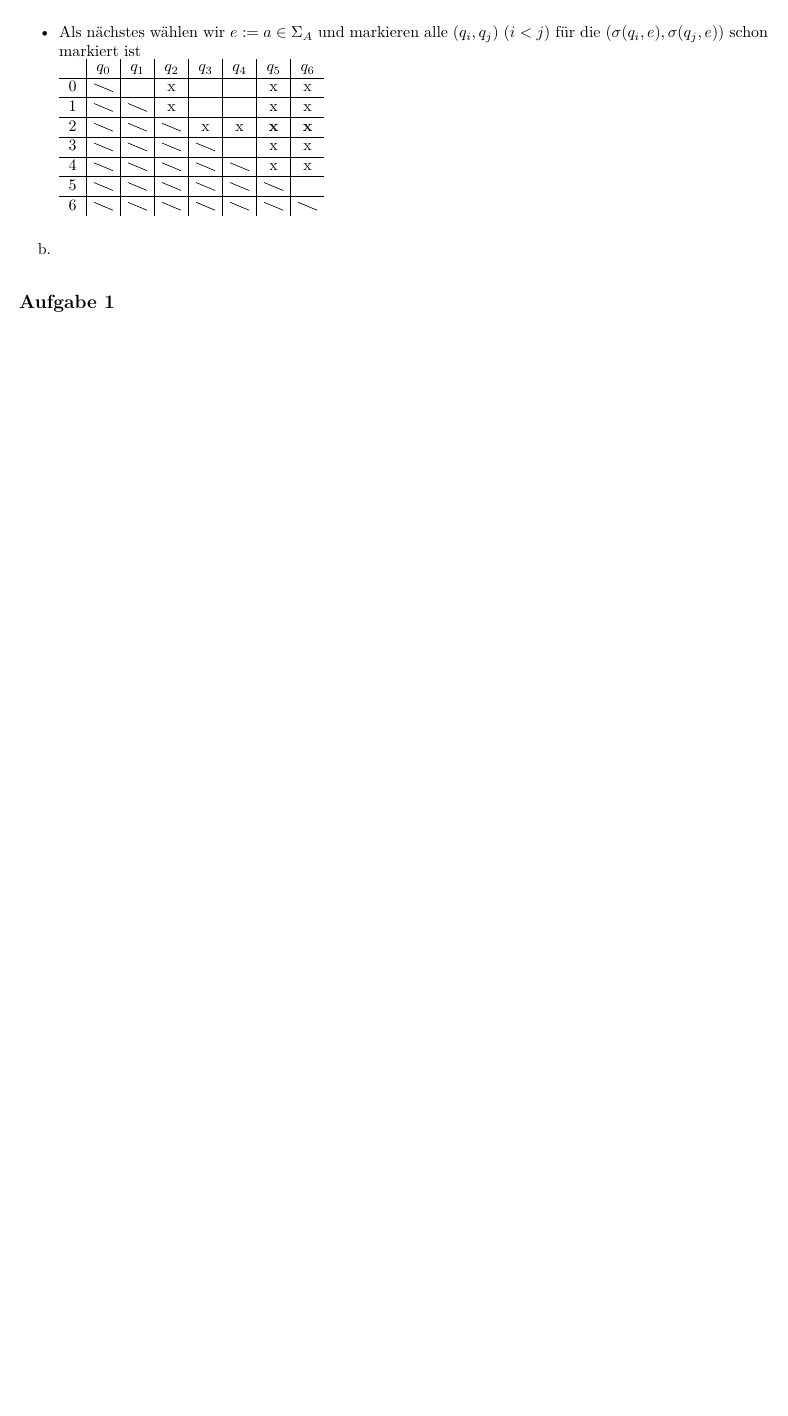
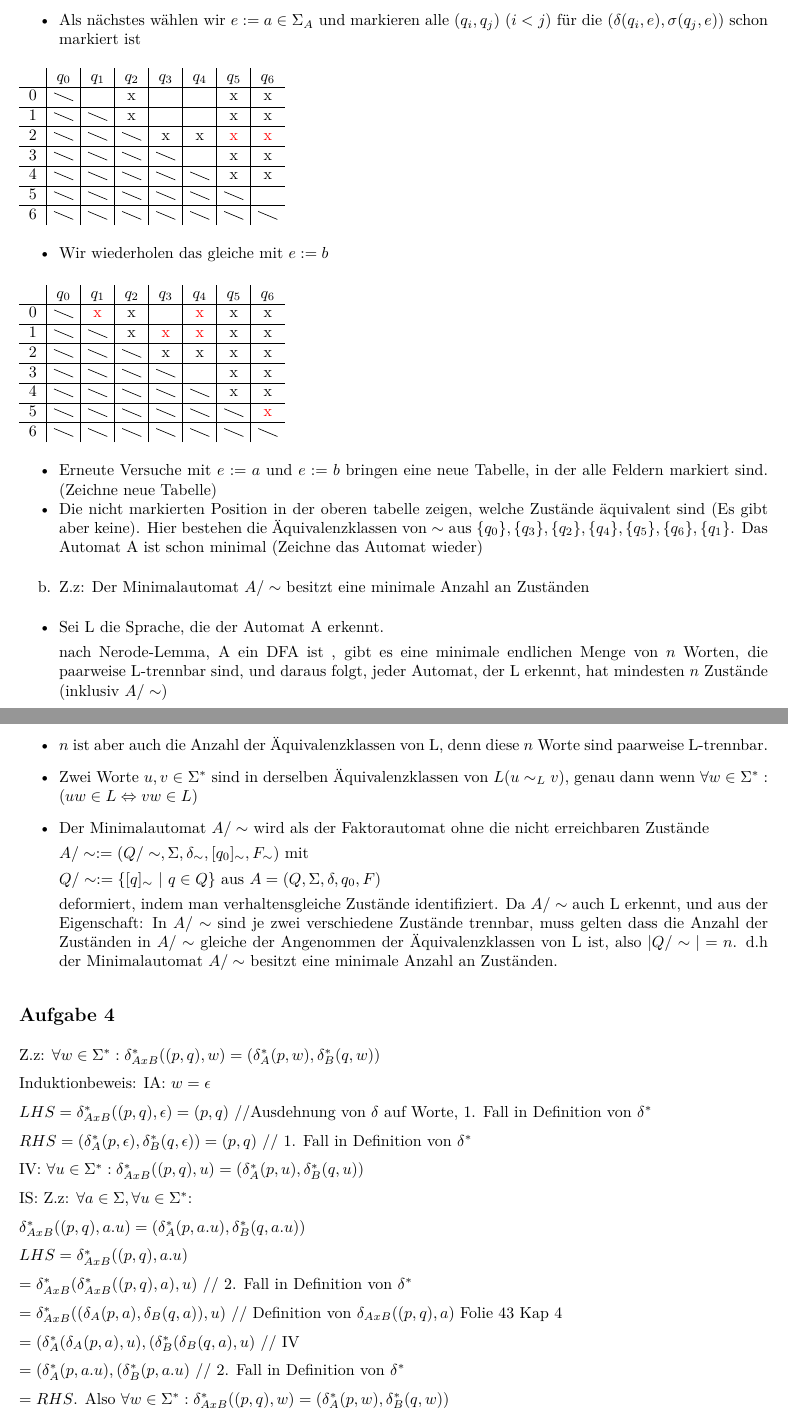
Before and after one commit to mnpqraven/TheoInfo, an R Markdown document (Z5/Z4-Truong-testfran-Hamdash.rmd): part of page 2 of 2 before the commit and two parts of pages 2 and 3 of 3 after it, the two joined at a grey line, cut so that both start at the same text, the shorter picture padded with empty space. The pictures show the output file Z5/Z4-Truong-testfran-Hamdash.pdf that the author committed with the source.

Commit message:
5 proofcheck left

```diff
--- a/Z5/Z4-Truong-testfran-Hamdash.rmd
+++ b/Z5/Z4-Truong-testfran-Hamdash.rmd
@@ -3,7 +3,7 @@ title: Uebungsblatt 05
 author: Truong (Hoang Tung Truong), Testfran (Minh Kien Nguyen), Hamdash
 output: pdf_document
 header-includes:
-   - \usepackage{amssymb, diagbox}
+   - \usepackage{amssymb,diagbox,xcolor}
 ---
 
 ## Aufgabe 1
@@ -62,18 +62,72 @@ a.
 5 &\diagbox{}{}&\diagbox{}{}&\diagbox{}{}&\diagbox{}{}&\diagbox{}{}&\diagbox{}{}&   \\ \hline
 6 &\diagbox{}{}&\diagbox{}{}&\diagbox{}{}&\diagbox{}{}&\diagbox{}{}&\diagbox{}{}&\diagbox{}{}
 \end{tabular}
-- Als nächstes wählen wir $e := a \in \Sigma_A$ und markieren alle  $(q_i, q_j)$ $(i<j)$ für die $(\sigma(q_i,e), \sigma (q_j,e))$ schon markiert ist
+- Als nächstes wählen wir $e := a \in \Sigma_A$ und markieren alle  $(q_i, q_j)$ $(i<j)$ für die $(\delta(q_i,e), \sigma (q_j,e))$ schon markiert ist
+
 \begin{tabular}{c|c|c|c|c|c|c|c}
   &$q_0$& $q_1$ & $q_2$ & $q_3$ & $q_4$ & $q_5$ & $q_6$ \\ \hline
 0 &\diagbox{}{}&   & x &   &   & x & x \\ \hline
 1 &\diagbox{}{}&\diagbox{}{}& x &   &   & x & x \\ \hline
-2 &\diagbox{}{}&\diagbox{}{}&\diagbox{}{}& x & x &\textbf{x}&\textbf{x} \\ \hline
+2 &\diagbox{}{}&\diagbox{}{}&\diagbox{}{}& x & x &\textcolor{red}{x}&\textcolor{red}{x} \\ \hline
 3 &\diagbox{}{}&\diagbox{}{}&\diagbox{}{}&\diagbox{}{}&   & x & x \\ \hline
 4 &\diagbox{}{}&\diagbox{}{}&\diagbox{}{}&\diagbox{}{}&\diagbox{}{}& x & x \\ \hline
 5 &\diagbox{}{}&\diagbox{}{}&\diagbox{}{}&\diagbox{}{}&\diagbox{}{}&\diagbox{}{}&   \\ \hline
 6 &\diagbox{}{}&\diagbox{}{}&\diagbox{}{}&\diagbox{}{}&\diagbox{}{}&\diagbox{}{}&\diagbox{}{}
 \end{tabular}
+- Wir wiederholen das gleiche mit $e := b$
 
-b.
+\begin{tabular}{c|c|c|c|c|c|c|c}
+  &$q_0$& $q_1$ & $q_2$ & $q_3$ & $q_4$ & $q_5$ & $q_6$ \\ \hline
+0 &\diagbox{}{}& \textcolor{red}{x} & x &   & \textcolor{red}{x} & x & x \\ \hline
+1 &\diagbox{}{}&\diagbox{}{}& x & \textcolor{red}{x} & \textcolor{red}{x} & x & x \\ \hline
+2 &\diagbox{}{}&\diagbox{}{}&\diagbox{}{}& x & x & x & x  \\ \hline
+3 &\diagbox{}{}&\diagbox{}{}&\diagbox{}{}&\diagbox{}{}&   & x & x \\ \hline
+4 &\diagbox{}{}&\diagbox{}{}&\diagbox{}{}&\diagbox{}{}&\diagbox{}{}& x & x \\ \hline
+5 &\diagbox{}{}&\diagbox{}{}&\diagbox{}{}&\diagbox{}{}&\diagbox{}{}&\diagbox{}{}&\textcolor{red}{x}   \\ \hline
+6 &\diagbox{}{}&\diagbox{}{}&\diagbox{}{}&\diagbox{}{}&\diagbox{}{}&\diagbox{}{}&\diagbox{}{}
+\end{tabular}
+- Erneute Versuche mit $e := a$ und $e := b$ bringen eine neue Tabelle, in der alle Feldern markiert sind. (Zeichne neue Tabelle)
+- Die nicht markierten Position in der oberen tabelle zeigen, welche Zustände äquivalent sind (Es gibt aber keine). Hier bestehen die Äquivalenzklassen von $\sim$ aus $\{q_0\},\{q_3\},\{q_2\},\{q_4\},\{q_5\},\{q_6\},\{q_1\}$. Das Automat A ist schon minimal (Zeichne das Automat wieder)
+b. Z.z: Der Minimalautomat $A/\sim$ besitzt eine minimale Anzahl an Zuständen
 
-## Aufgabe 1
+- Sei L die Sprache, die der Automat A erkennt.
+
+  nach Nerode-Lemma, A ein DFA ist , gibt es eine minimale endlichen Menge von $n$ Worten, die paarweise L-trennbar sind, und daraus folgt, jeder Automat, der L erkennt, hat mindesten $n$ Zustände (inklusiv $A/\sim$)
+-  $n$ ist aber auch die Anzahl der Äquivalenzklassen von L, denn diese $n$ Worte sind paarweise L-trennbar.
+- Zwei Worte $u,v \in \Sigma^*$ sind in derselben Äquivalenzklassen von $L (u \sim_L v)$, genau dann wenn $\forall w \in \Sigma^*: (uw \in L \Leftrightarrow vw \in L)$
+- Der Minimalautomat $A/\sim$ wird als der Faktorautomat ohne die nicht erreichbaren Zustände
+
+  $A/\sim := (Q/\sim, \Sigma, \delta_{\sim}, [q_0]_{\sim},F_{\sim})$ mit
+
+  $Q/\sim := \{[q]_{\sim}$ $|$ $q \in Q\}$ aus $A = (Q, \Sigma, \delta, q_0, F)$
+
+  deformiert, indem man verhaltensgleiche Zustände identifiziert. Da $A/\sim$ auch L erkennt, und aus der Eigenschaft: In $A/\sim$ sind je zwei verschiedene Zustände trennbar, muss gelten dass die Anzahl der Zuständen in $A/\sim$ gleiche der Angenommen der Äquivalenzklassen von L ist, also $|Q/\sim| = n$. d.h der Minimalautomat $A/\sim$ besitzt eine minimale Anzahl an Zuständen.
+
+## Aufgabe 4
+
+Z.z: $\forall w \in \Sigma^*: \delta_{AxB}^*((p,q),w) = (\delta_A^*(p,w),\delta_B^*(q,w))$
+
+Induktionbeweis:
+IA: $w = \epsilon$
+
+$LHS = \delta_{AxB}^*((p,q),\epsilon) = (p,q)$ //Ausdehnung von $\delta$ auf Worte, 1. Fall in Definition von $\delta^*$
+
+$RHS = (\delta_A^* (p,\epsilon),\delta_B^* (q,\epsilon)) = (p,q)$ // 1. Fall in Definition von $\delta^*$
+
+IV: $\forall u \in \Sigma^*: \delta_{AxB}^* ((p,q),u) = (\delta_A^* (p,u), \delta_B^* (q,u))$
+
+IS: Z.z: $\forall a \in \Sigma, \forall u \in \Sigma^*$:
+
+$\delta_{AxB}^* ((p,q),a.u) = (\delta_A^* (p,a.u), \delta_B^* (q,a.u))$
+
+$LHS = \delta_{AxB}^* ((p,q),a.u)$
+
+$= \delta_{AxB}^* (\delta_{AxB}^* ((p,q),a), u)$ // 2. Fall in Definition von $\delta^*$
+
+$= \delta_{AxB}^* ((\delta_A(p,a),\delta_B(q,a)),u)$ // Definition von $\delta_{AxB} ((p,q),a)$ Folie 43 Kap 4
+
+$= (\delta_{A}^* (\delta_A(p,a),u), (\delta_{B}^* (\delta_B(q,a),u)$ // IV
+
+$= (\delta_{A}^* (p,a.u), (\delta_{B}^* (p,a.u)$ // 2. Fall in Definition von $\delta^*$
+
+$= RHS$. Also $\forall w \in \Sigma^*: \delta_{AxB}^*((p,q),w) = (\delta_A^*(p,w),\delta_B^*(q,w))$
```
Also changed, not shown: Z5/Z4-Truong-testfran-Hamdash.pdf.
